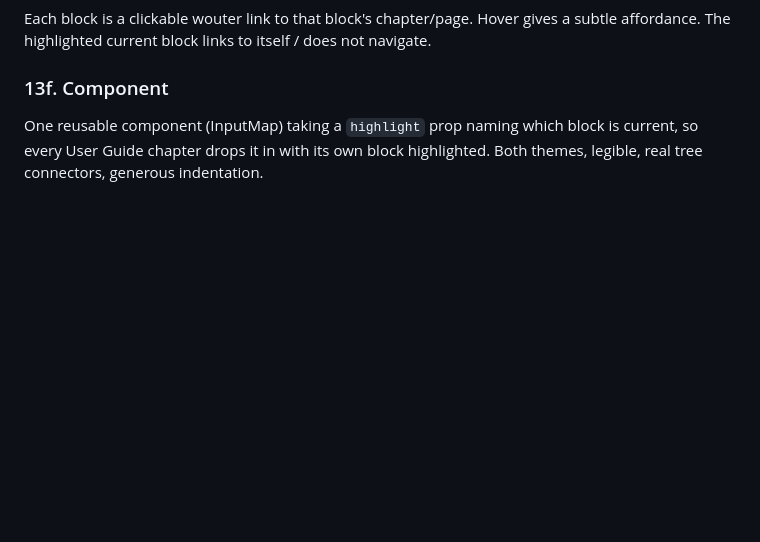
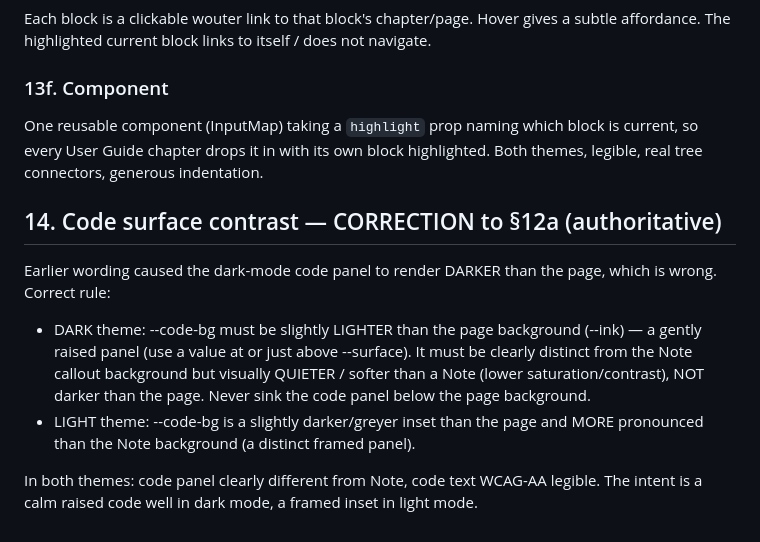
Before and after one commit to CCFNUM/OpenAccel-Site, a Markdown page: DESIGN-BRIEF.md, the part around the change. Drawn GitHub-style; blank space fills up the shorter version.

Commit message:
Correct code surface: dark-mode code panel lighter than page, not darker

```diff
--- a/DESIGN-BRIEF.md
+++ b/DESIGN-BRIEF.md
@@ -402,3 +402,19 @@ navigate.
 One reusable component (InputMap) taking a `highlight` prop naming which block is
 current, so every User Guide chapter drops it in with its own block highlighted.
 Both themes, legible, real tree connectors, generous indentation.
+
+## 14. Code surface contrast — CORRECTION to §12a (authoritative)
+
+Earlier wording caused the dark-mode code panel to render DARKER than the page,
+which is wrong. Correct rule:
+
+- DARK theme: --code-bg must be slightly LIGHTER than the page background (--ink)
+  — a gently raised panel (use a value at or just above --surface). It must be
+  clearly distinct from the Note callout background but visually QUIETER / softer
+  than a Note (lower saturation/contrast), NOT darker than the page. Never sink
+  the code panel below the page background.
+- LIGHT theme: --code-bg is a slightly darker/greyer inset than the page and
+  MORE pronounced than the Note background (a distinct framed panel).
+
+In both themes: code panel clearly different from Note, code text WCAG-AA legible.
+The intent is a calm raised code well in dark mode, a framed inset in light mode.
```
